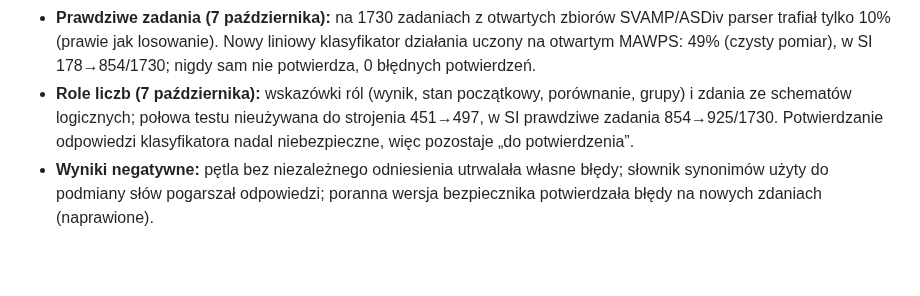
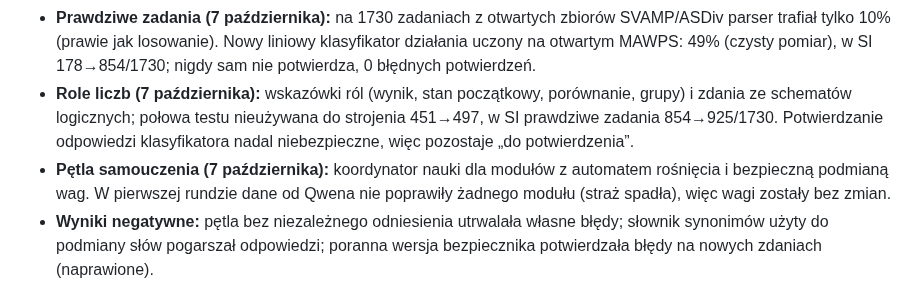
Before and after one commit to jbackk-lang/AI-SI, a Markdown page: README.md, the part around the change. Drawn GitHub-style; blank space fills up the shorter version.

Commit message:
Opisz petle samouczenia z koordynatorem i wynik rundy 1
Co-Authored-By: Claude Opus 5.5 <noreply@anthropic.com>
Claude-Session: https://claude.ai/code/session_01NYqp9QQLG9JWmoWAWYL2TP

```diff
--- a/README.md
+++ b/README.md
@@ -16,6 +16,7 @@ Własny mały model językowy SI działa bez Qwena, z kontrolą źródeł, moste
 - **Most pytań (7 października):** nieznane sformułowanie pytania → uczony klasyfikator klasy pytania → znane pytanie tej samej klasy. Nowy test zamrożony przed pracą 247→272/300, nowe ramy zdań 68→97/300, bez strat na pozostałych testach i bez błędnych potwierdzeń.
 - **Prawdziwe zadania (7 października):** na 1730 zadaniach z otwartych zbiorów SVAMP/ASDiv parser trafiał tylko 10% (prawie jak losowanie). Nowy liniowy klasyfikator działania uczony na otwartym MAWPS: 49% (czysty pomiar), w SI 178→854/1730; nigdy sam nie potwierdza, 0 błędnych potwierdzeń.
 - **Role liczb (7 października):** wskazówki ról (wynik, stan początkowy, porównanie, grupy) i zdania ze schematów logicznych; połowa testu nieużywana do strojenia 451→497, w SI prawdziwe zadania 854→925/1730. Potwierdzanie odpowiedzi klasyfikatora nadal niebezpieczne, więc pozostaje „do potwierdzenia”.
+- **Pętla samouczenia (7 października):** koordynator nauki dla modułów z automatem rośnięcia i bezpieczną podmianą wag. W pierwszej rundzie dane od Qwena nie poprawiły żadnego modułu (straż spadła), więc wagi zostały bez zmian.
 - **Wyniki negatywne:** pętla bez niezależnego odniesienia utrwalała własne błędy; słownik synonimów użyty do podmiany słów pogarszał odpowiedzi; poranna wersja bezpiecznika potwierdzała błędy na nowych zdaniach (naprawione).
 
 [Dokładne wyniki, metody i ograniczenia — 6 października](docs/SI_NAUKA_2026-10-06.md). Testy użyte do wyboru wersji są odtąd rozwojowe.
```
Also changed, not shown: docs/SI_NAUKA_2026-10-06.md (+7 -0 lines).
